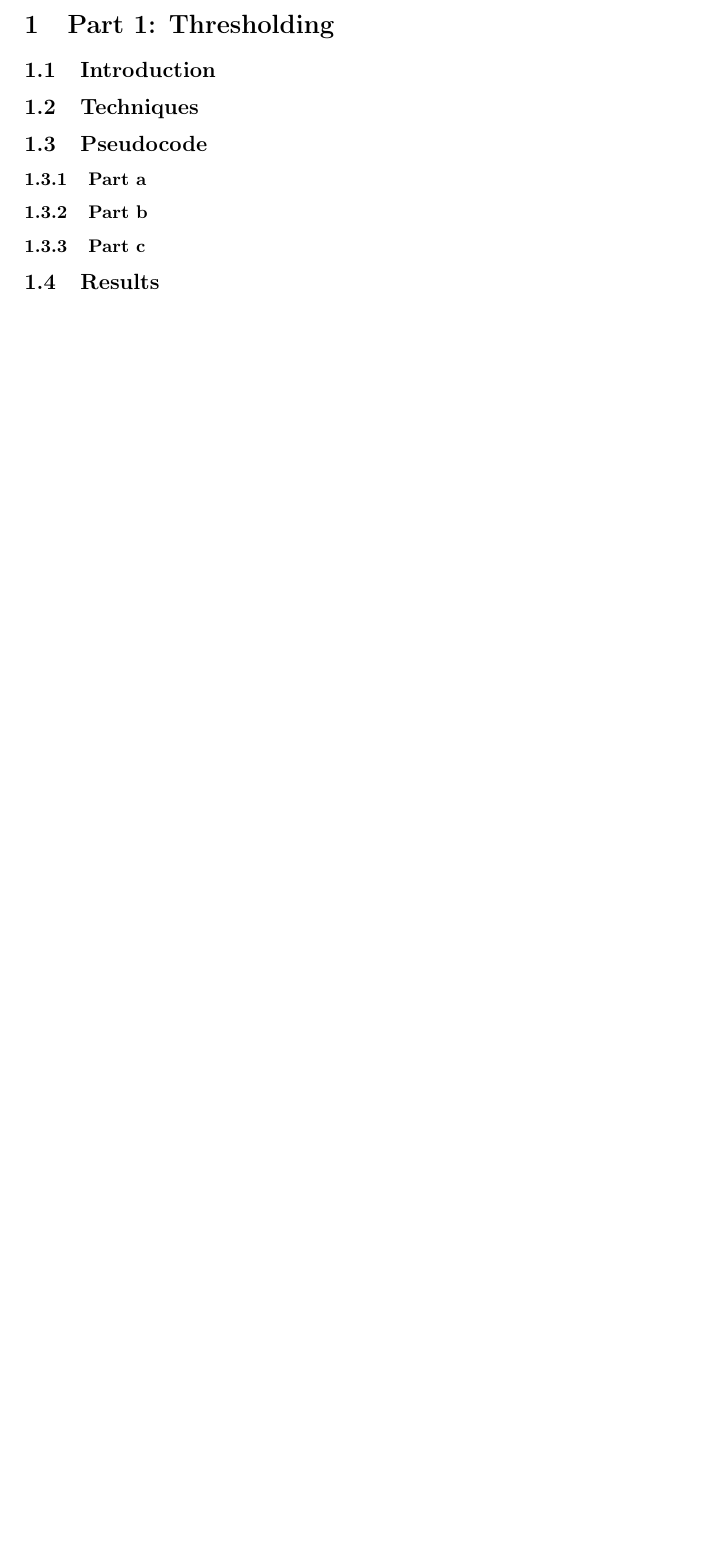
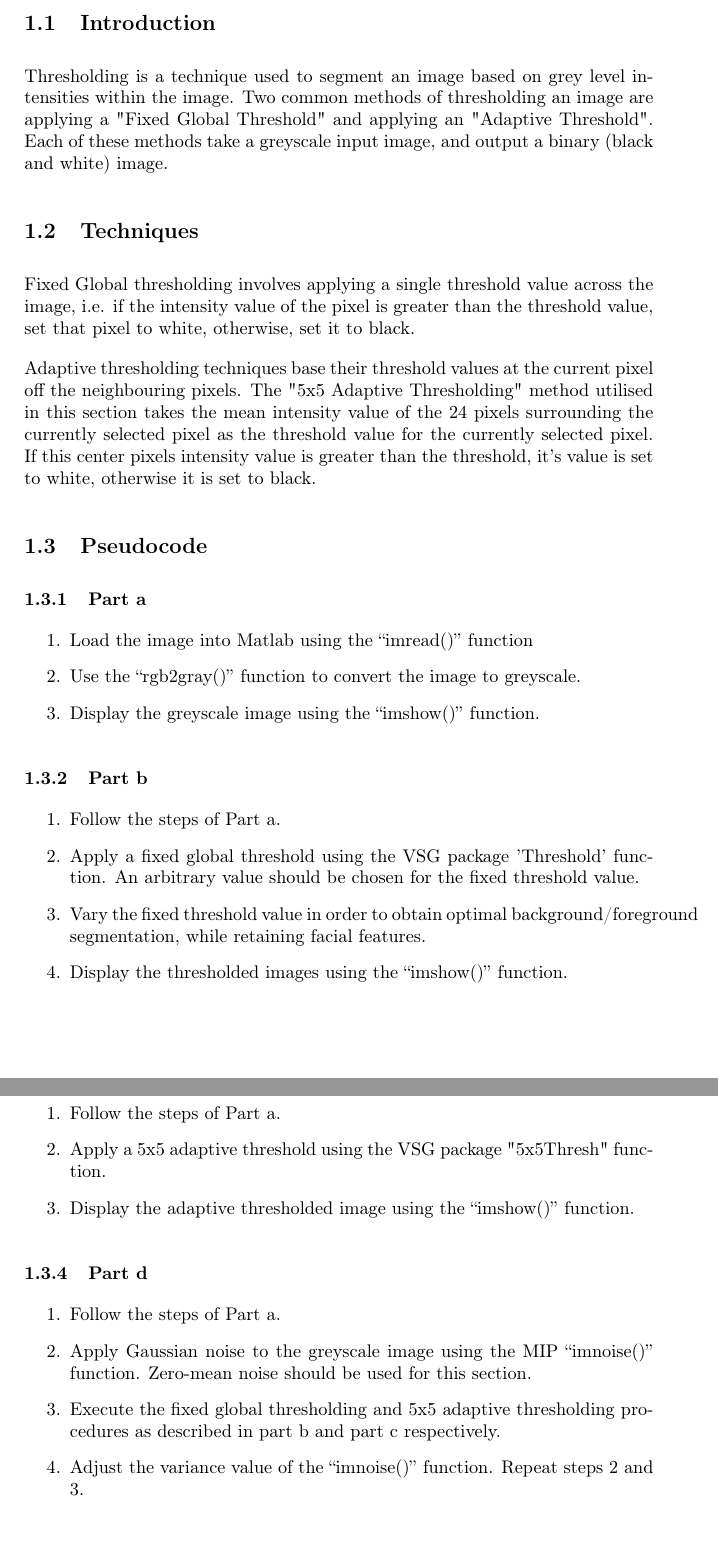
Before and after one commit to mLenehan1/EE453-ImageProcessingAndAnalysis, a LaTeX problem sheet (Assignment/AssignmentReport.tex): part of the page before the commit and two parts of pages 1 and 2 of 3 after it, the two joined at a grey line, cut at the place of the change, the shorter picture padded with empty space. Compiled offline with pdfLaTeX.

Commit message:
Updated Notes and Assignment

```diff
--- a/Assignment/AssignmentReport.tex
+++ b/Assignment/AssignmentReport.tex
@@ -3,8 +3,11 @@
 \usepackage[utf8]{inputenc}
 \usepackage[T1]{fontenc}
 \usepackage{textcomp}
-\usepackage[dutch]{babel}
+\usepackage[UKenglish]{babel}
 \usepackage{amsmath, amssymb}
+
+\setlength{\parindent}{0pt}
+\setlength{\parskip}{1em}
 
 
 % figure support
@@ -23,11 +26,65 @@
 \begin{document}
 	\section{Part 1: Thresholding}
 	\subsection{Introduction}
+	Thresholding is a technique used to segment an image based on grey level
+	intensities within the image. Two common methods of thresholding an
+	image are applying a "Fixed Global Threshold" and applying an "Adaptive
+	Threshold". Each of these methods take a greyscale input image, and
+	output a binary (black and white) image.
 	\subsection{Techniques}
+	\par Fixed Global thresholding involves applying a single threshold value
+	across the image, i.e. if the intensity value of the pixel is greater
+	than the threshold value, set that pixel to white, otherwise, set it to
+	black.
+	\par Adaptive thresholding techniques base their threshold values at the
+	current pixel off the neighbouring pixels. The "5x5 Adaptive
+	Thresholding" method utilised in this section takes the mean intensity
+	value of the 24 pixels surrounding the currently selected pixel as the
+	threshold value for the currently selected pixel. If this center pixels
+	intensity value is greater than the threshold, it's value is set to
+	white, otherwise it is set to black.
 	\subsection{Pseudocode}
 	\subsubsection{Part a}
+	\begin{enumerate}
+		\item Load the image into Matlab using the ``imread()''
+			function
+		\item Use the ``rgb2gray()'' function to convert the image to
+			greyscale.
+		\item Display the greyscale image using the ``imshow()''
+			function.
+	\end{enumerate}
 	\subsubsection{Part b}
+	\begin{enumerate}
+		\item Follow the steps of Part a.
+		\item Apply a fixed global threshold using the VSG package
+			'Threshold' function. An arbitrary value should be
+			chosen for the fixed threshold value.
+		\item Vary the fixed threshold value in order to obtain optimal
+			background/foreground segmentation, while retaining
+			facial features.
+		\item Display the thresholded images using the ``imshow()''
+			function.
+	\end{enumerate}
 	\subsubsection{Part c}
+	\begin{enumerate}
+		\item Follow the steps of Part a.
+		\item Apply a 5x5 adaptive threshold using the VSG package
+			"5x5Thresh" function.
+		\item Display the adaptive thresholded image using the
+			``imshow()'' function.
+	\end{enumerate}
+	\subsubsection{Part d}
+	\begin{enumerate}
+		\item Follow the steps of Part a.
+		\item Apply Gaussian noise to the greyscale image using the MIP
+			``imnoise()'' function. Zero-mean noise should be used
+			for this section.
+		\item Execute the fixed global thresholding and 5x5 adaptive
+			thresholding procedures as described in part b and part
+			c respectively.
+		\item Adjust the variance value of the ``imnoise()'' function.
+			Repeat steps 2 and 3.
+	\end{enumerate}
 	\subsection{Results}
 	\subsection{Conclusion}
 	\section{Part 2: Segmentation}
```
Also changed, not shown: Notes/L1.tex (+57 -0 lines), Assignment/AssignmentReport.pdf, Notes/L1.pdf, 10 other files.
